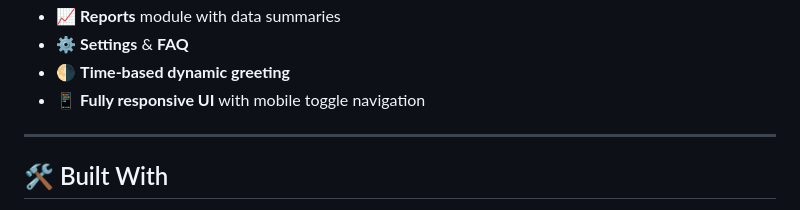
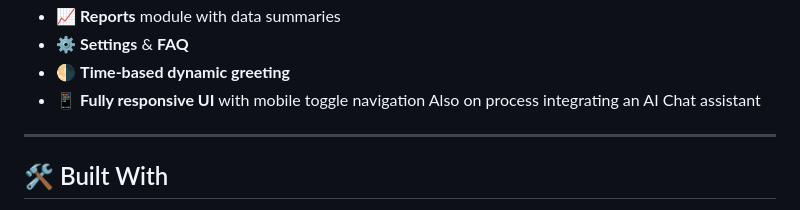
Before and after one commit to Bettgideon/KEFARM, a Markdown page: README.md, the part around the change. Drawn GitHub-style.

```diff
--- a/README.md
+++ b/README.md
@@ -23,7 +23,7 @@ KEFARM provides a modern digital platform for farmers and agribusiness stakehold
 - ⚙️ **Settings** & **FAQ**
 - 🌗 **Time-based dynamic greeting**
 - 📱 **Fully responsive UI** with mobile toggle navigation
-
+Also on process integrating an AI Chat assistant
 ---
 
 ## 🛠️ Built With
```
